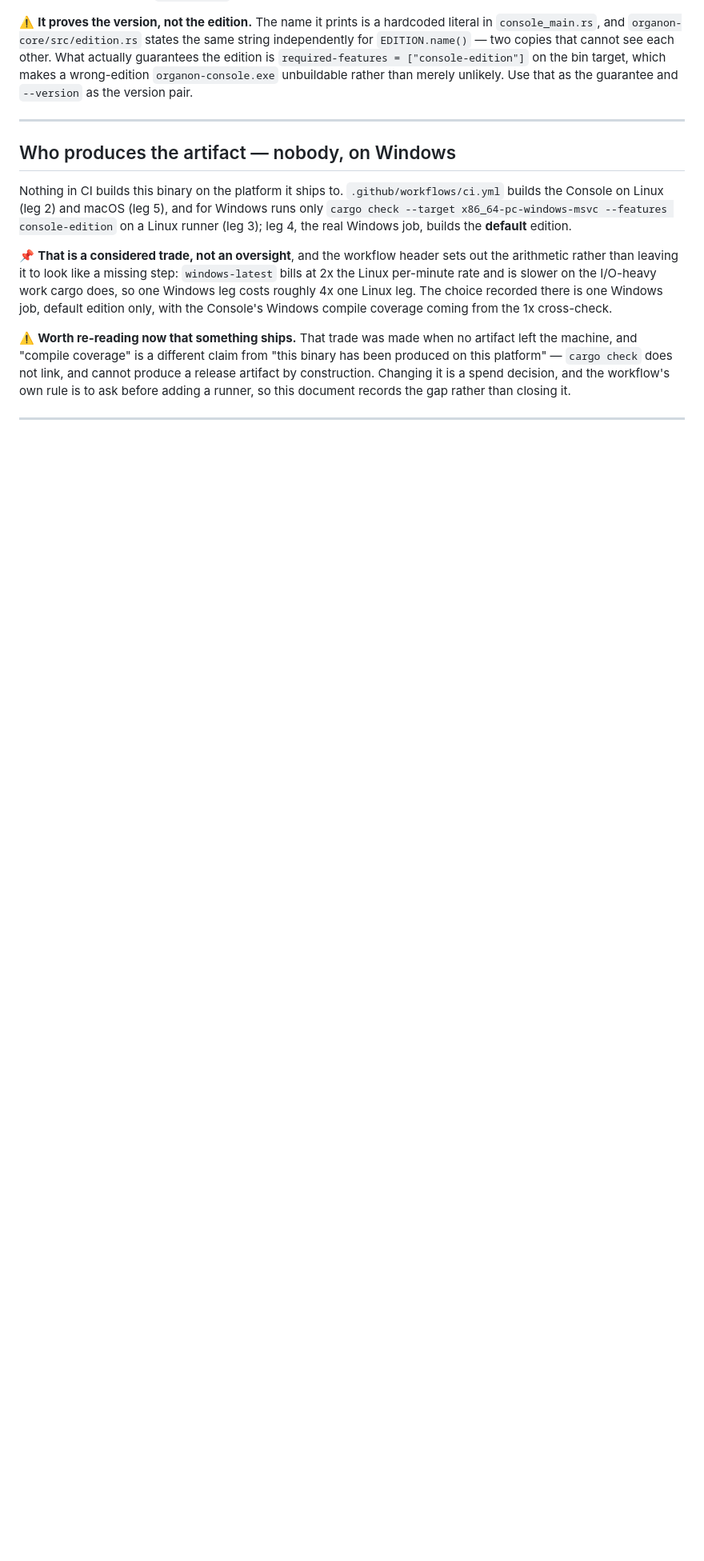
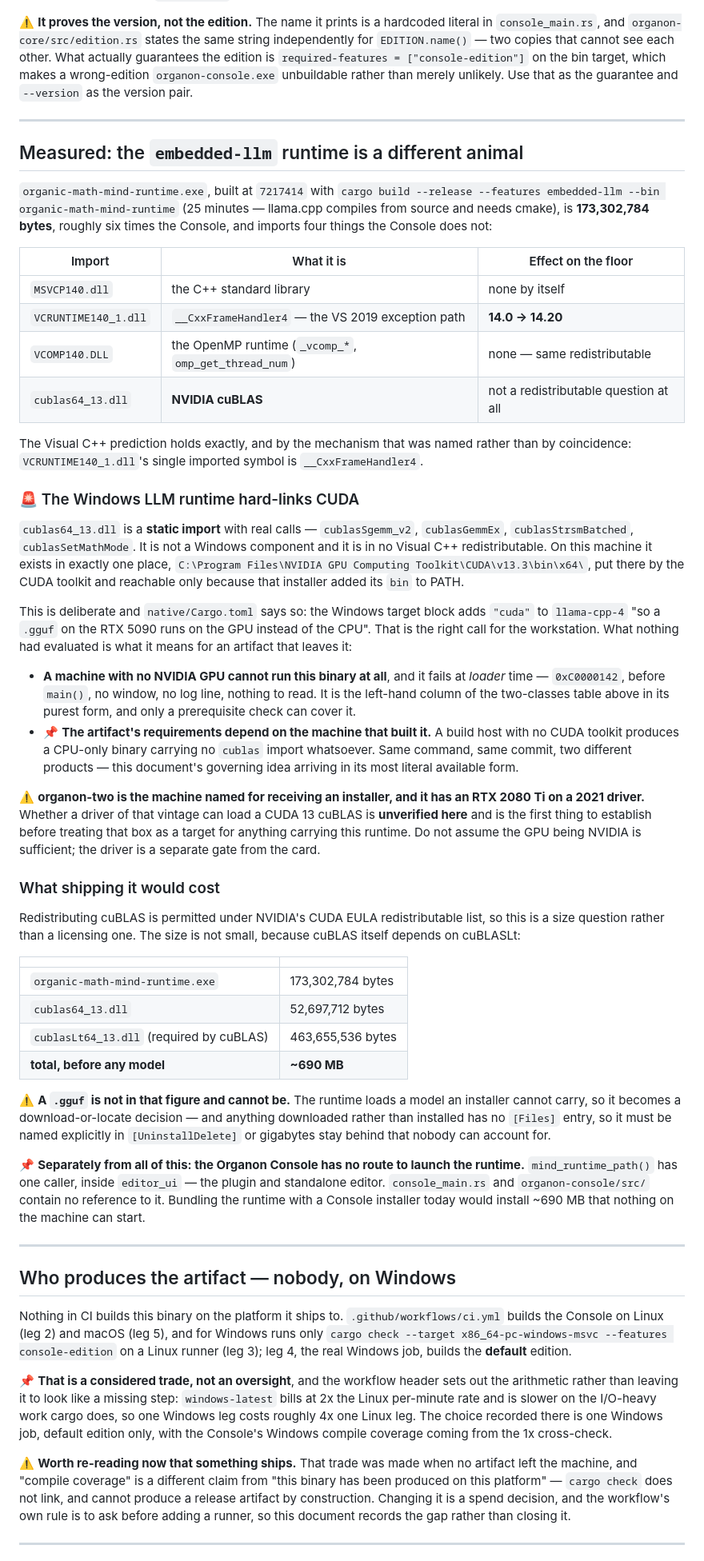
Before and after one commit to organonart/organon, a Markdown page: doc/shipping-windows.md, the part around one of its changes. Shown at 80% size. Drawn GitHub-style; blank space fills up the shorter version.

```diff
--- a/doc/shipping-windows.md
+++ b/doc/shipping-windows.md
@@ -136,6 +139,77 @@ merely unlikely. Use that as the guarantee and `--version` as the version pair.
 
 ---
 
+## Measured: the `embedded-llm` runtime is a different animal
+
+`organic-math-mind-runtime.exe`, built at `7217414` with
+`cargo build --release --features embedded-llm --bin organic-math-mind-runtime`
+(25 minutes — llama.cpp compiles from source and needs cmake), is **173,302,784 bytes**,
+roughly six times the Console, and imports four things the Console does not:
+
+| Import | What it is | Effect on the floor |
+|---|---|---|
+| `MSVCP140.dll` | the C++ standard library | none by itself |
+| `VCRUNTIME140_1.dll` | `__CxxFrameHandler4` — the VS 2019 exception path | **14.0 → 14.20** |
+| `VCOMP140.DLL` | the OpenMP runtime (`_vcomp_*`, `omp_get_thread_num`) | none — same redistributable |
+| `cublas64_13.dll` | **NVIDIA cuBLAS** | not a redistributable question at all |
+
+The Visual C++ prediction holds exactly, and by the mechanism that was named rather than
+by coincidence: `VCRUNTIME140_1.dll`'s single imported symbol is `__CxxFrameHandler4`.
+
+### 🚨 The Windows LLM runtime hard-links CUDA
+
+`cublas64_13.dll` is a **static import** with real calls — `cublasSgemm_v2`,
+`cublasGemmEx`, `cublasStrsmBatched`, `cublasSetMathMode`. It is not a Windows component
+and it is in no Visual C++ redistributable. On this machine it exists in exactly one
+place, `C:\Program Files\NVIDIA GPU Computing Toolkit\CUDA\v13.3\bin\x64\`, put there by
+the CUDA toolkit and reachable only because that installer added its `bin` to PATH.
+
+This is deliberate and `native/Cargo.toml` says so: the Windows target block adds `"cuda"`
+to `llama-cpp-4` "so a `.gguf` on the RTX 5090 runs on the GPU instead of the CPU". That
+is the right call for the workstation. What nothing had evaluated is what it means for an
+artifact that leaves it:
+
+- **A machine with no NVIDIA GPU cannot run this binary at all**, and it fails at *loader*
+  time — `0xC0000142`, before `main()`, no window, no log line, nothing to read. It is the
+  left-hand column of the two-classes table above in its purest form, and only a
+  prerequisite check can cover it.
+- 📌 **The artifact's requirements depend on the machine that built it.** A build host with
+  no CUDA toolkit produces a CPU-only binary carrying no `cublas` import whatsoever. Same
+  command, same commit, two different products — this document's governing idea arriving
+  in its most literal available form.
+
+⚠️ **organon-two is the machine named for receiving an installer, and it has an RTX 2080 Ti
+on a 2021 driver.** Whether a driver of that vintage can load a CUDA 13 cuBLAS is
+**unverified here** and is the first thing to establish before treating that box as a
+target for anything carrying this runtime. Do not assume the GPU being NVIDIA is
+sufficient; the driver is a separate gate from the card.
+
+### What shipping it would cost
+
+Redistributing cuBLAS is permitted under NVIDIA's CUDA EULA redistributable list, so this
+is a size question rather than a licensing one. The size is not small, because cuBLAS
+itself depends on cuBLASLt:
+
+| | |
+|---|---|
+| `organic-math-mind-runtime.exe` | 173,302,784 bytes |
+| `cublas64_13.dll` | 52,697,712 bytes |
+| `cublasLt64_13.dll` (required by cuBLAS) | 463,655,536 bytes |
+| **total, before any model** | **~690 MB** |
+
+⚠️ **A `.gguf` is not in that figure and cannot be.** The runtime loads a model an installer
+cannot carry, so it becomes a download-or-locate decision — and anything downloaded rather
+than installed has no `[Files]` entry, so it must be named explicitly in
+`[UninstallDelete]` or gigabytes stay behind that nobody can account for.
+
+📌 **Separately from all of this: the Organon Console has no route to launch the runtime.**
+`mind_runtime_path()` has one caller, inside `editor_ui` — the plugin and standalone
+editor. `console_main.rs` and `organon-console/src/` contain no reference to it. Bundling
+the runtime with a Console installer today would install ~690 MB that nothing on the
+machine can start.
+
+---
+
 ## Who produces the artifact — nobody, on Windows
 
 Nothing in CI builds this binary on the platform it ships to. `.github/workflows/ci.yml`
```
Also changed, not shown: other parts of doc/shipping-windows.md (+25 -6 lines), changelog.d/2026-08-22-doc-embedded-llm-measured.md (added, +32 -0 lines).
